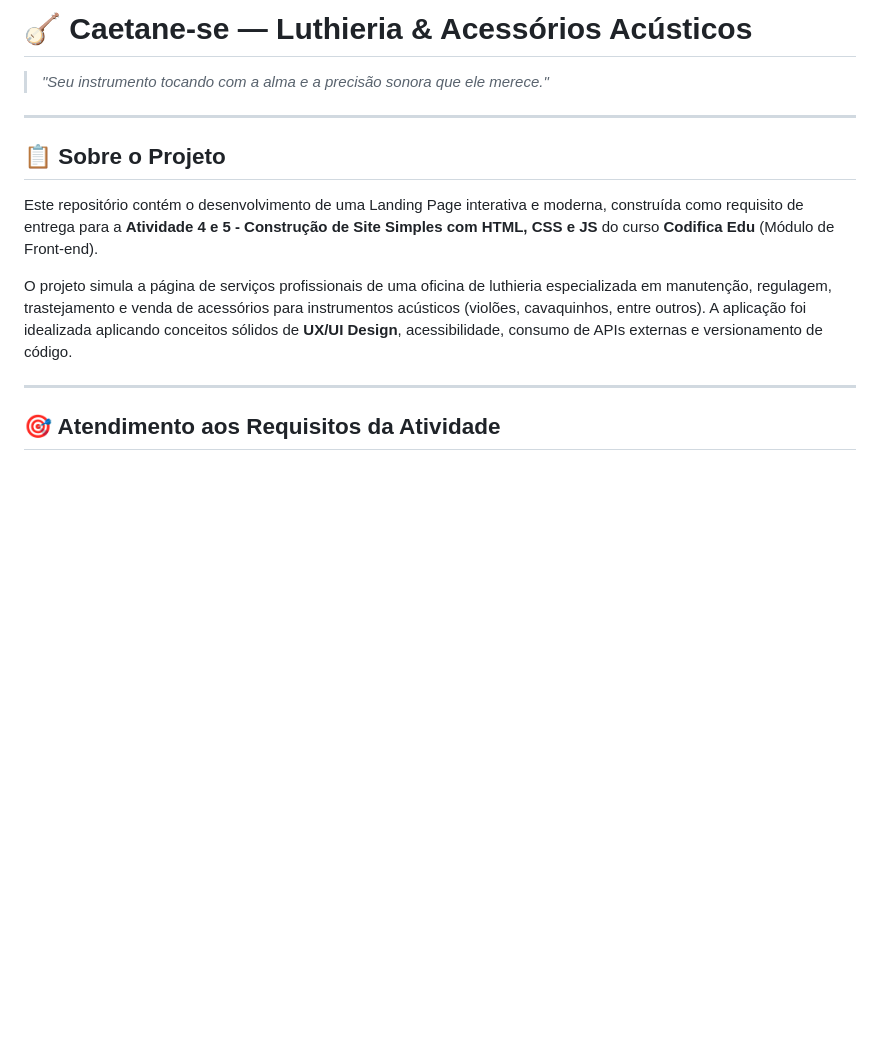
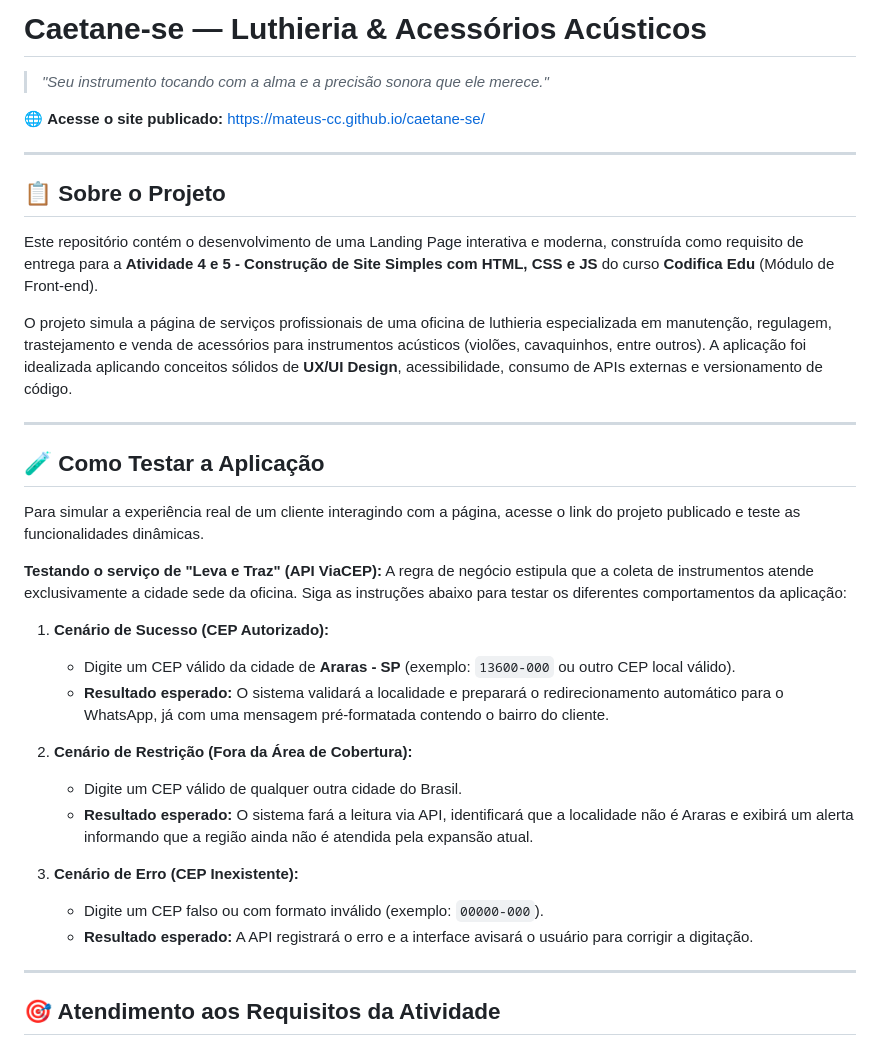
Before and after one commit to mateus-cc/caetane-se, a Markdown page: README.md, the part around the change. Drawn GitHub-style; blank space fills up the shorter version.

```diff
--- a/README.md
+++ b/README.md
@@ -1,6 +1,8 @@
-# 🪕 Caetane-se — Luthieria & Acessórios Acústicos
+# Caetane-se — Luthieria & Acessórios Acústicos
 
 > *"Seu instrumento tocando com a alma e a precisão sonora que ele merece."*
+
+🌐 **Acesse o site publicado:** [https://mateus-cc.github.io/caetane-se/](https://mateus-cc.github.io/caetane-se/)
 
 ---
 
@@ -9,6 +11,27 @@
 Este repositório contém o desenvolvimento de uma Landing Page interativa e moderna, construída como requisito de entrega para a **Atividade 4 e 5 - Construção de Site Simples com HTML, CSS e JS** do curso **Codifica Edu** (Módulo de Front-end).
 
 O projeto simula a página de serviços profissionais de uma oficina de luthieria especializada em manutenção, regulagem, trastejamento e venda de acessórios para instrumentos acústicos (violões, cavaquinhos, entre outros). A aplicação foi idealizada aplicando conceitos sólidos de **UX/UI Design**, acessibilidade, consumo de APIs externas e versionamento de código.
+
+---
+
+## 🧪 Como Testar a Aplicação
+
+Para simular a experiência real de um cliente interagindo com a página, acesse o link do projeto publicado e teste as funcionalidades dinâmicas.
+
+**Testando o serviço de "Leva e Traz" (API ViaCEP):**
+A regra de negócio estipula que a coleta de instrumentos atende exclusivamente a cidade sede da oficina. Siga as instruções abaixo para testar os diferentes comportamentos da aplicação:
+
+1. **Cenário de Sucesso (CEP Autorizado):**
+   * Digite um CEP válido da cidade de **Araras - SP** (exemplo: `13600-000` ou outro CEP local válido).
+   * **Resultado esperado:** O sistema validará a localidade e preparará o redirecionamento automático para o WhatsApp, já com uma mensagem pré-formatada contendo o bairro do cliente.
+
+2. **Cenário de Restrição (Fora da Área de Cobertura):**
+   * Digite um CEP válido de qualquer outra cidade do Brasil.
+   * **Resultado esperado:** O sistema fará a leitura via API, identificará que a localidade não é Araras e exibirá um alerta informando que a região ainda não é atendida pela expansão atual.
+
+3. **Cenário de Erro (CEP Inexistente):**
+   * Digite um CEP falso ou com formato inválido (exemplo: `00000-000`).
+   * **Resultado esperado:** A API registrará o erro e a interface avisará o usuário para corrigir a digitação.
 
 ---
 
```
